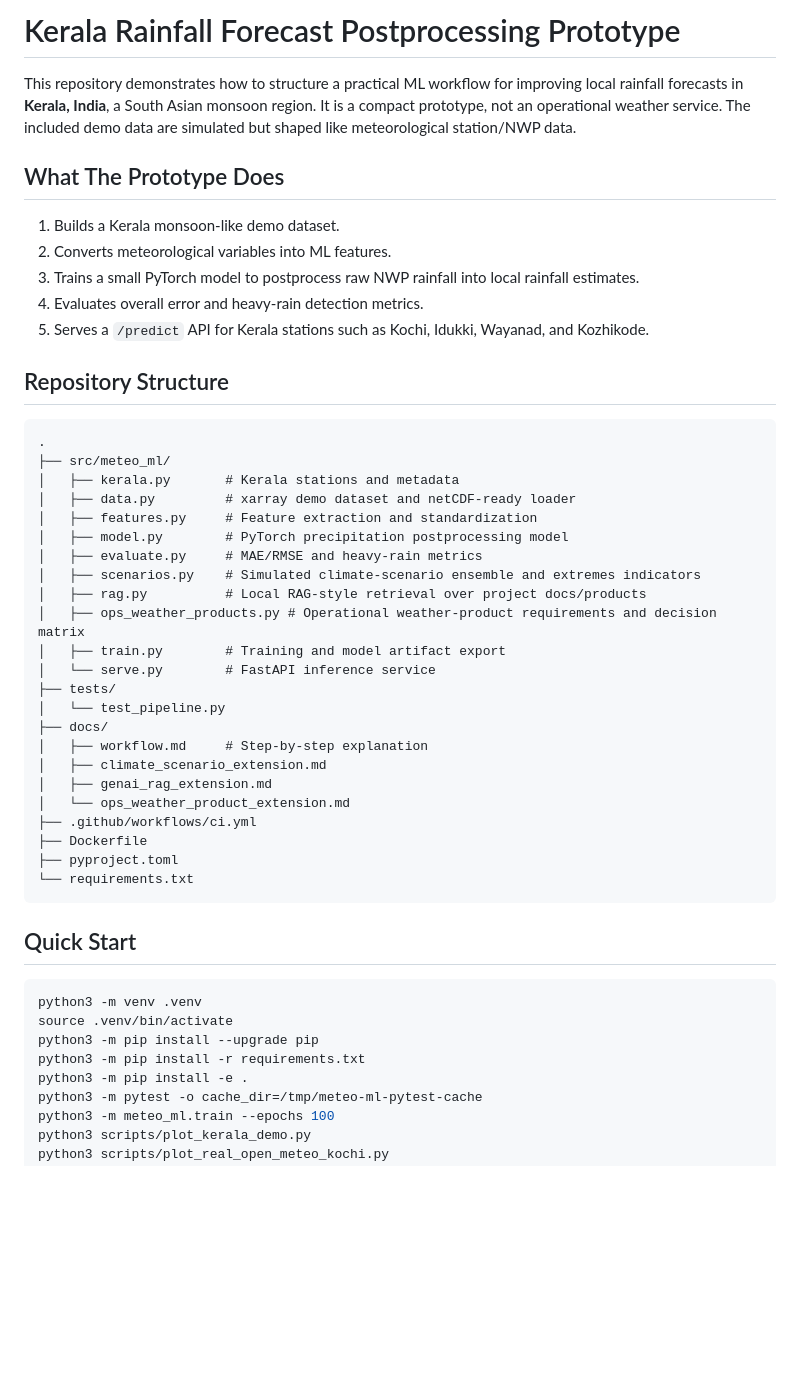
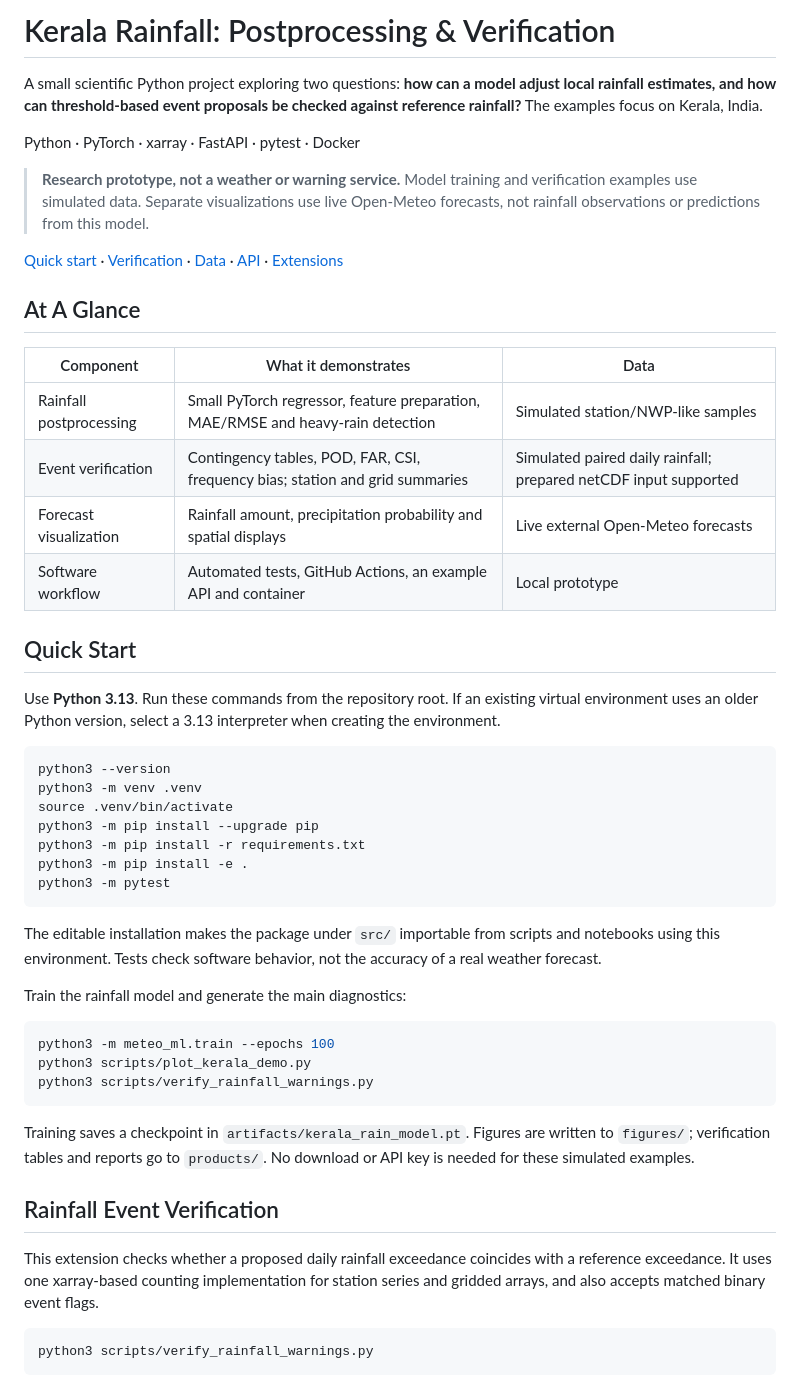
Before and after one commit to dixeena13/Kerala_forecast, a Markdown page: README.md, the part around one of its changes. Drawn GitHub-style; blank space fills up the shorter version.

Commit message:
Add station and gridded rainfall verification with diagnostics and clearer documentation

````diff
--- a/README.md
+++ b/README.md
@@ -1,50 +1,66 @@
-# Kerala Rainfall Forecast Postprocessing Prototype
-This repository demonstrates how to structure a practical ML workflow for improving local rainfall forecasts in **Kerala, India**, a South Asian monsoon region. It is a compact prototype, not an operational weather service. The included demo data are simulated but shaped like meteorological station/NWP data.
+# Kerala Rainfall: Postprocessing & Verification
 
-## What The Prototype Does
+A small scientific Python project exploring two questions: **how can a model
+adjust local rainfall estimates, and how can threshold-based event proposals be
+checked against reference rainfall?** The examples focus on Kerala, India.
 
-1. Builds a Kerala monsoon-like demo dataset.
-2. Converts meteorological variables into ML features.
-3. Trains a small PyTorch model to postprocess raw NWP rainfall into local rainfall estimates.
-4. Evaluates overall error and heavy-rain detection metrics.
-5. Serves a `/predict` API for Kerala stations such as Kochi, Idukki, Wayanad, and Kozhikode.
+Python · PyTorch · xarray · FastAPI · pytest · Docker
 
-## Repository Structure
+> **Research prototype, not a weather or warning service.** Model training and
+> verification examples use simulated data. Separate visualizations use live
+> Open-Meteo forecasts, not rainfall observations or predictions from this model.
 
-```text
-.
-├── src/meteo_ml/
-│   ├── kerala.py       # Kerala stations and metadata
-│   ├── data.py         # xarray demo dataset and netCDF-ready loader
-│   ├── features.py     # Feature extraction and standardization
-│   ├── model.py        # PyTorch precipitation postprocessing model
-│   ├── evaluate.py     # MAE/RMSE and heavy-rain metrics
-│   ├── scenarios.py    # Simulated climate-scenario ensemble and extremes indicators
-│   ├── rag.py          # Local RAG-style retrieval over project docs/products
-│   ├── ops_weather_products.py # Operational weather-product requirements and decision matrix
-│   ├── train.py        # Training and model artifact export
-│   └── serve.py        # FastAPI inference service
-├── tests/
-│   └── test_pipeline.py
-├── docs/
-│   ├── workflow.md     # Step-by-step explanation
-│   ├── climate_scenario_extension.md
-│   ├── genai_rag_extension.md
-│   └── ops_weather_product_extension.md
-├── .github/workflows/ci.yml
-├── Dockerfile
-├── pyproject.toml
-└── requirements.txt
-```
+[Quick start](#quick-start) · [Verification](#rainfall-event-verification) ·
+[Data](#data-and-scope) · [API](#try-the-api) · [Extensions](#optional-explorations)
+
+## At A Glance
+
+| Component | What it demonstrates | Data |
+| --- | --- | --- |
+| Rainfall postprocessing | Small PyTorch regressor, feature preparation, MAE/RMSE and heavy-rain detection | Simulated station/NWP-like samples |
+| Event verification | Contingency tables, POD, FAR, CSI, frequency bias; station and grid summaries | Simulated paired daily rainfall; prepared netCDF input supported |
+| Forecast visualization | Rainfall amount, precipitation probability and spatial displays | Live external Open-Meteo forecasts |
+| Software workflow | Automated tests, GitHub Actions, an example API and container | Local prototype |
 
 ## Quick Start
 
+Use **Python 3.13**. Run these commands from the repository root. If an existing
+virtual environment uses an older Python version, select a 3.13 interpreter when
+creating the environment.
+
 ```bash
+python3 --version
 python3 -m venv .venv
 source .venv/bin/activate
 python3 -m pip install --upgrade pip
 python3 -m pip install -r requirements.txt
 python3 -m pip install -e .
-python3 -m pytest -o cache_dir=/tmp/meteo-ml-pytest-cache
+python3 -m pytest
+```
+
+The editable installation makes the package under `src/` importable from scripts
+and notebooks using this environment. Tests check software behavior, not the
+accuracy of a real weather forecast.
+
+Train the rainfall model and generate the main diagnostics:
+
+```bash
 python3 -m meteo_ml.train --epochs 100
 python3 scripts/plot_kerala_demo.py
+python3 scripts/verify_rainfall_warnings.py
+```
+
+Training saves a checkpoint in `artifacts/kerala_rain_model.pt`. Figures are
+written to `figures/`; verification tables and reports go to `products/`.
+No download or API key is needed for these simulated examples.
+
+## Rainfall Event Verification
+
+This extension checks whether a proposed daily rainfall exceedance coincides
+with a reference exceedance. It uses one xarray-based counting implementation
+for station series and gridded arrays, and also accepts matched binary event flags.
+
+```bash
+python3 scripts/verify_rainfall_warnings.py
+```
+
````
Also changed, not shown: other parts of README.md (+142 -119 lines), docs/warning_verification.md (added, +93 -0 lines), products/warning_verification_demo_report.md (added, +17 -0 lines), figures/warning_verification_demo_grid.png (added), figures/warning_verification_demo_station.png (added), 6 other files.
